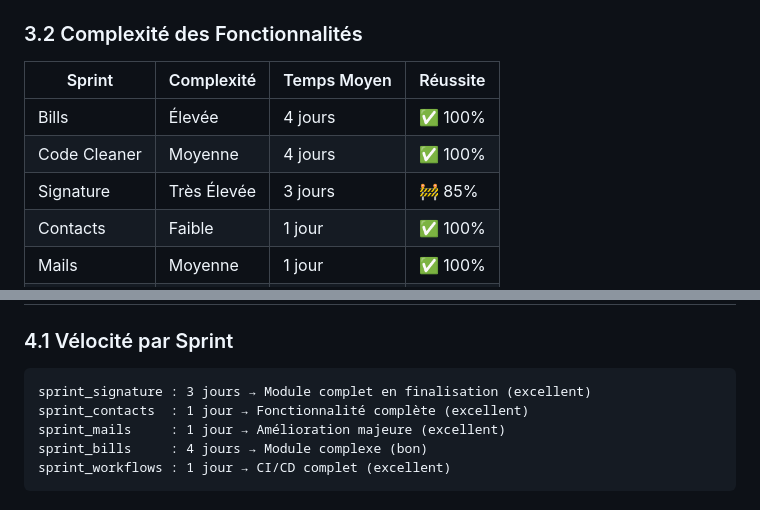
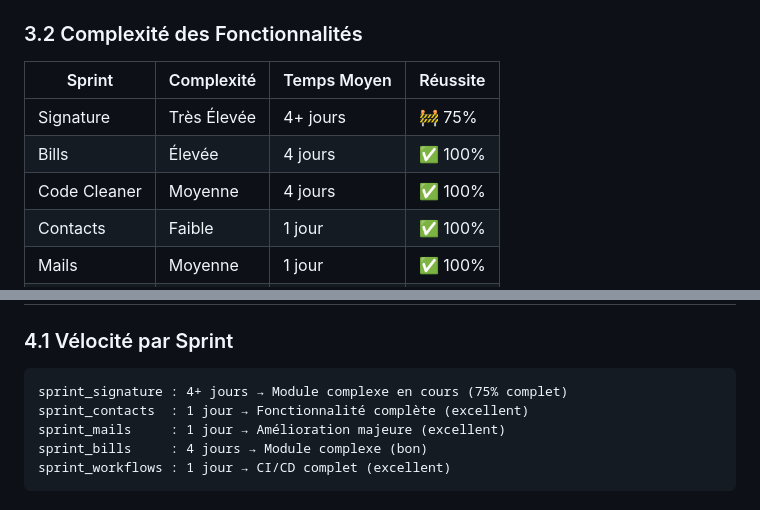
Before and after one commit to remiv1/Intranet, a Markdown page: documentation/rapport-evolution-branches.md, 2 parts joined by grey strips. Rendered like a GitHub page.

````diff
--- a/documentation/rapport-evolution-branches.md
+++ b/documentation/rapport-evolution-branches.md
@@ -271,9 +280,9 @@ Sept 2025    : ~8500 lignes (+factures, contacts, signatures)
 
 | Sprint | Complexité | Temps Moyen | Réussite |
 |--------|------------|-------------|----------|
+| Signature | Très Élevée | 4+ jours | 🚧 75% |
 | Bills | Élevée | 4 jours | ✅ 100% |
 | Code Cleaner | Moyenne | 4 jours | ✅ 100% |
-| Signature | Très Élevée | 3 jours | 🚧 85% |
 | Contacts | Faible | 1 jour | ✅ 100% |
 | Mails | Moyenne | 1 jour | ✅ 100% |
 | Workflows | Moyenne | 1 jour | ✅ 100% |
@@ -293,7 +302,7 @@ Sept 2025    : ~8500 lignes (+factures, contacts, signatures)
 ### 4.1 Vélocité par Sprint
 
 ```txt
-sprint_signature : 3 jours → Module complet en finalisation (excellent)
+sprint_signature : 4+ jours → Module complexe en cours (75% complet)
 sprint_contacts  : 1 jour → Fonctionnalité complète (excellent)
 sprint_mails     : 1 jour → Amélioration majeure (excellent)
 sprint_bills     : 4 jours → Module complexe (bon)
````
Also changed, not shown: other parts of documentation/rapport-evolution-branches.md (+38 -25 lines).
